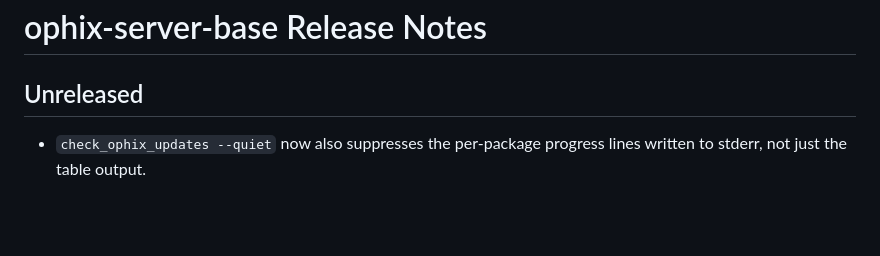
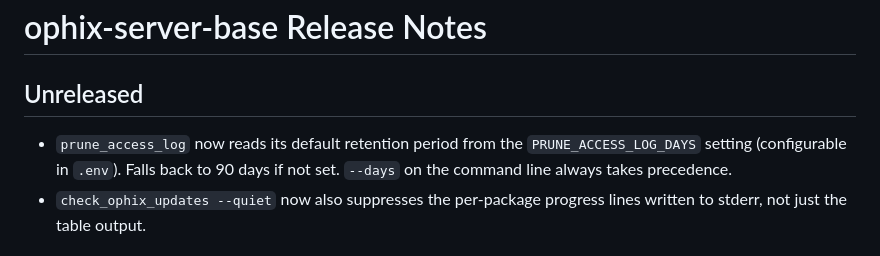
Before and after one commit to ophixproject/ophix-server-base, a Markdown page: src/ophix/OPHIX_RELEASE_NOTES.md, the part around the change. Rendered like a GitHub page; blank space fills up the shorter version.

Commit message:
Add release note for PRUNE_ACCESS_LOG_DAYS setting

```diff
--- a/src/ophix/OPHIX_RELEASE_NOTES.md
+++ b/src/ophix/OPHIX_RELEASE_NOTES.md
@@ -2,6 +2,9 @@
 
 ## Unreleased
 
+- `prune_access_log` now reads its default retention period from the
+  `PRUNE_ACCESS_LOG_DAYS` setting (configurable in `.env`). Falls back to
+  90 days if not set. `--days` on the command line always takes precedence.
 - `check_ophix_updates --quiet` now also suppresses the per-package progress
   lines written to stderr, not just the table output.
 
```
